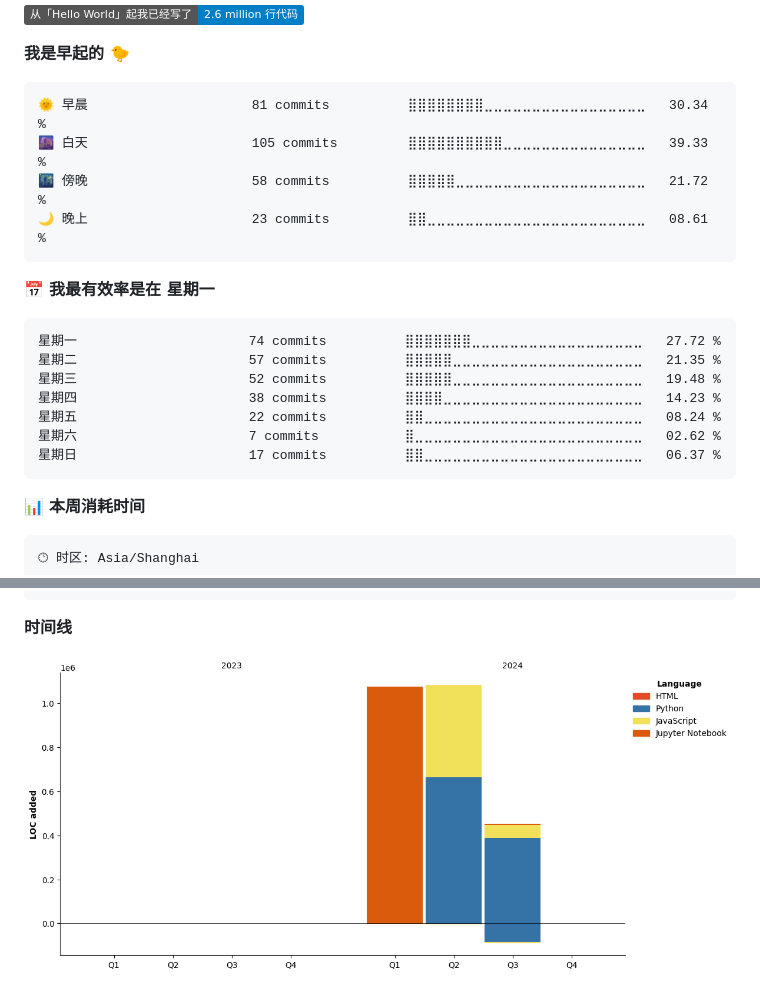
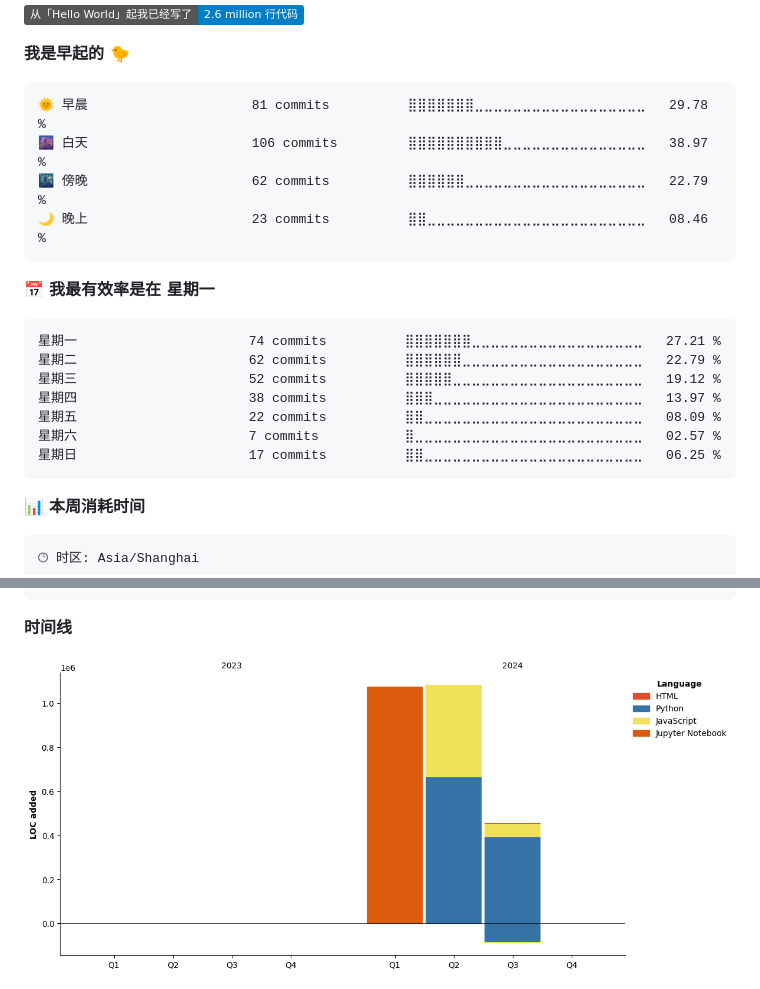
Before and after one commit to Viper373/Viper373, a Markdown page: README.md, 2 parts joined by grey strips. Rendered like a GitHub page; pictures changed too: assets/bar_graph.png; badges without logos.

Commit message:
Updated with Dev Metrics

````diff
--- a/README.md
+++ b/README.md
@@ -38,21 +38,21 @@ I'm Viper373, a passionate python crawler learner who loves to build things that
 **我是早起的 🐤**
 
 ```text
-🌞 早晨                     81 commits          ⣿⣿⣿⣿⣿⣿⣿⣿⣀⣀⣀⣀⣀⣀⣀⣀⣀⣀⣀⣀⣀⣀⣀⣀⣀   30.34 %
-🌆 白天                     105 commits         ⣿⣿⣿⣿⣿⣿⣿⣿⣿⣿⣀⣀⣀⣀⣀⣀⣀⣀⣀⣀⣀⣀⣀⣀⣀   39.33 %
-🌃 傍晚                     58 commits          ⣿⣿⣿⣿⣿⣀⣀⣀⣀⣀⣀⣀⣀⣀⣀⣀⣀⣀⣀⣀⣀⣀⣀⣀⣀   21.72 %
-🌙 晚上                     23 commits          ⣿⣿⣀⣀⣀⣀⣀⣀⣀⣀⣀⣀⣀⣀⣀⣀⣀⣀⣀⣀⣀⣀⣀⣀⣀   08.61 %
+🌞 早晨                     81 commits          ⣿⣿⣿⣿⣿⣿⣿⣀⣀⣀⣀⣀⣀⣀⣀⣀⣀⣀⣀⣀⣀⣀⣀⣀⣀   29.78 %
+🌆 白天                     106 commits         ⣿⣿⣿⣿⣿⣿⣿⣿⣿⣿⣀⣀⣀⣀⣀⣀⣀⣀⣀⣀⣀⣀⣀⣀⣀   38.97 %
+🌃 傍晚                     62 commits          ⣿⣿⣿⣿⣿⣿⣀⣀⣀⣀⣀⣀⣀⣀⣀⣀⣀⣀⣀⣀⣀⣀⣀⣀⣀   22.79 %
+🌙 晚上                     23 commits          ⣿⣿⣀⣀⣀⣀⣀⣀⣀⣀⣀⣀⣀⣀⣀⣀⣀⣀⣀⣀⣀⣀⣀⣀⣀   08.46 %
 ```
 📅 **我最有效率是在 星期一**
 
 ```text
-星期一                      74 commits          ⣿⣿⣿⣿⣿⣿⣿⣀⣀⣀⣀⣀⣀⣀⣀⣀⣀⣀⣀⣀⣀⣀⣀⣀⣀   27.72 %
-星期二                      57 commits          ⣿⣿⣿⣿⣿⣀⣀⣀⣀⣀⣀⣀⣀⣀⣀⣀⣀⣀⣀⣀⣀⣀⣀⣀⣀   21.35 %
-星期三                      52 commits          ⣿⣿⣿⣿⣿⣀⣀⣀⣀⣀⣀⣀⣀⣀⣀⣀⣀⣀⣀⣀⣀⣀⣀⣀⣀   19.48 %
-星期四                      38 commits          ⣿⣿⣿⣿⣀⣀⣀⣀⣀⣀⣀⣀⣀⣀⣀⣀⣀⣀⣀⣀⣀⣀⣀⣀⣀   14.23 %
-星期五                      22 commits          ⣿⣿⣀⣀⣀⣀⣀⣀⣀⣀⣀⣀⣀⣀⣀⣀⣀⣀⣀⣀⣀⣀⣀⣀⣀   08.24 %
-星期六                      7 commits           ⣿⣀⣀⣀⣀⣀⣀⣀⣀⣀⣀⣀⣀⣀⣀⣀⣀⣀⣀⣀⣀⣀⣀⣀⣀   02.62 %
-星期日                      17 commits          ⣿⣿⣀⣀⣀⣀⣀⣀⣀⣀⣀⣀⣀⣀⣀⣀⣀⣀⣀⣀⣀⣀⣀⣀⣀   06.37 %
+星期一                      74 commits          ⣿⣿⣿⣿⣿⣿⣿⣀⣀⣀⣀⣀⣀⣀⣀⣀⣀⣀⣀⣀⣀⣀⣀⣀⣀   27.21 %
+星期二                      62 commits          ⣿⣿⣿⣿⣿⣿⣀⣀⣀⣀⣀⣀⣀⣀⣀⣀⣀⣀⣀⣀⣀⣀⣀⣀⣀   22.79 %
+星期三                      52 commits          ⣿⣿⣿⣿⣿⣀⣀⣀⣀⣀⣀⣀⣀⣀⣀⣀⣀⣀⣀⣀⣀⣀⣀⣀⣀   19.12 %
+星期四                      38 commits          ⣿⣿⣿⣀⣀⣀⣀⣀⣀⣀⣀⣀⣀⣀⣀⣀⣀⣀⣀⣀⣀⣀⣀⣀⣀   13.97 %
+星期五                      22 commits          ⣿⣿⣀⣀⣀⣀⣀⣀⣀⣀⣀⣀⣀⣀⣀⣀⣀⣀⣀⣀⣀⣀⣀⣀⣀   08.09 %
+星期六                      7 commits           ⣿⣀⣀⣀⣀⣀⣀⣀⣀⣀⣀⣀⣀⣀⣀⣀⣀⣀⣀⣀⣀⣀⣀⣀⣀   02.57 %
+星期日                      17 commits          ⣿⣿⣀⣀⣀⣀⣀⣀⣀⣀⣀⣀⣀⣀⣀⣀⣀⣀⣀⣀⣀⣀⣀⣀⣀   06.25 %
 ```
 
 
````
Also changed, not shown: other parts of README.md (+2 -2 lines).
